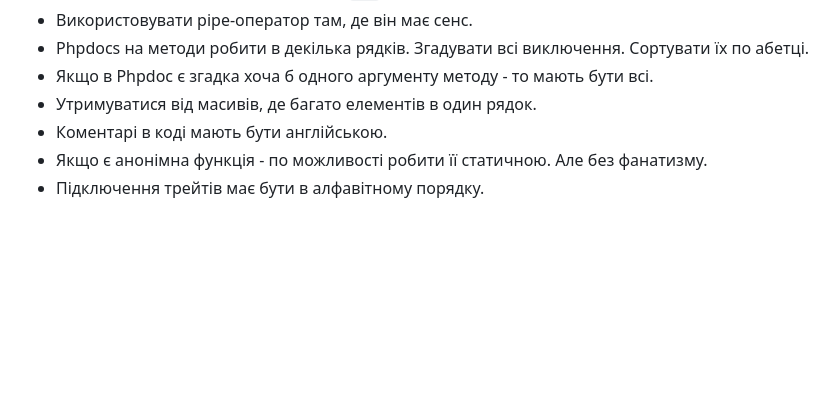
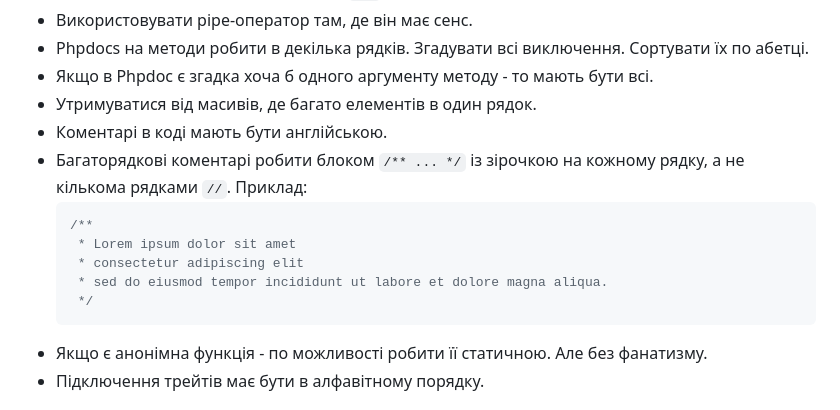
Before and after one commit to steel-archer/rating, a Markdown page: .kiro/steering/context.md, the part around the change. Rendered like a GitHub page; blank space fills up the shorter version.

Commit message:
Context update.

````diff
--- a/.kiro/steering/context.md
+++ b/.kiro/steering/context.md
@@ -26,6 +26,14 @@
 * Якщо в Phpdoc є згадка хоча б одного аргументу методу - то мають бути всі.
 * Утримуватися від масивів, де багато елементів в один рядок.
 * Коментарі в коді мають бути англійською.
+* Багаторядкові коментарі робити блоком `/** ... */` із зірочкою на кожному рядку, а не кількома рядками `//`. Приклад:
+  ```php
+  /**
+   * Lorem ipsum dolor sit amet
+   * consectetur adipiscing elit
+   * sed do eiusmod tempor incididunt ut labore et dolore magna aliqua.
+   */
+  ```
 * Якщо є анонімна функція - по можливості робити її статичною. Але без фанатизму.
 * Підключення трейтів має бути в алфавітному порядку.
 
````
